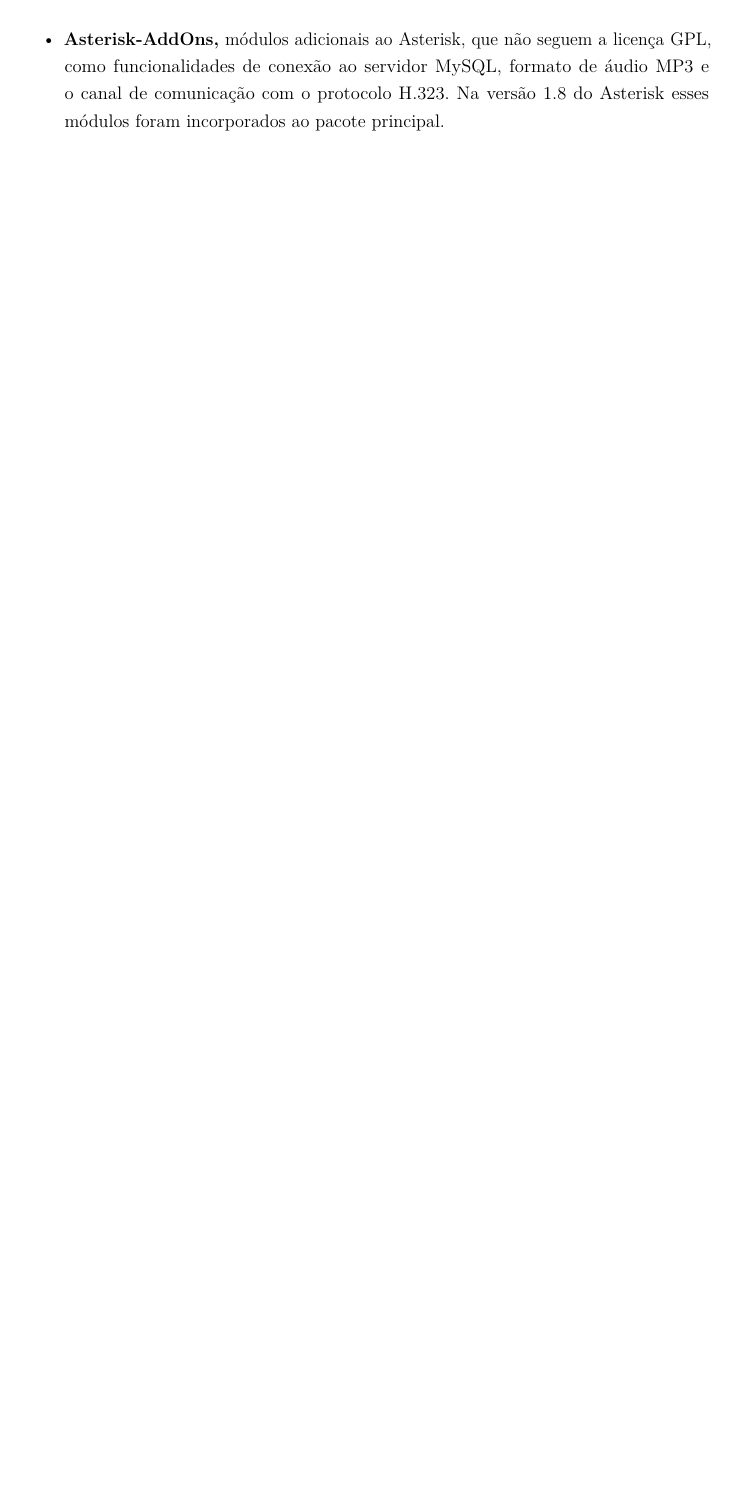
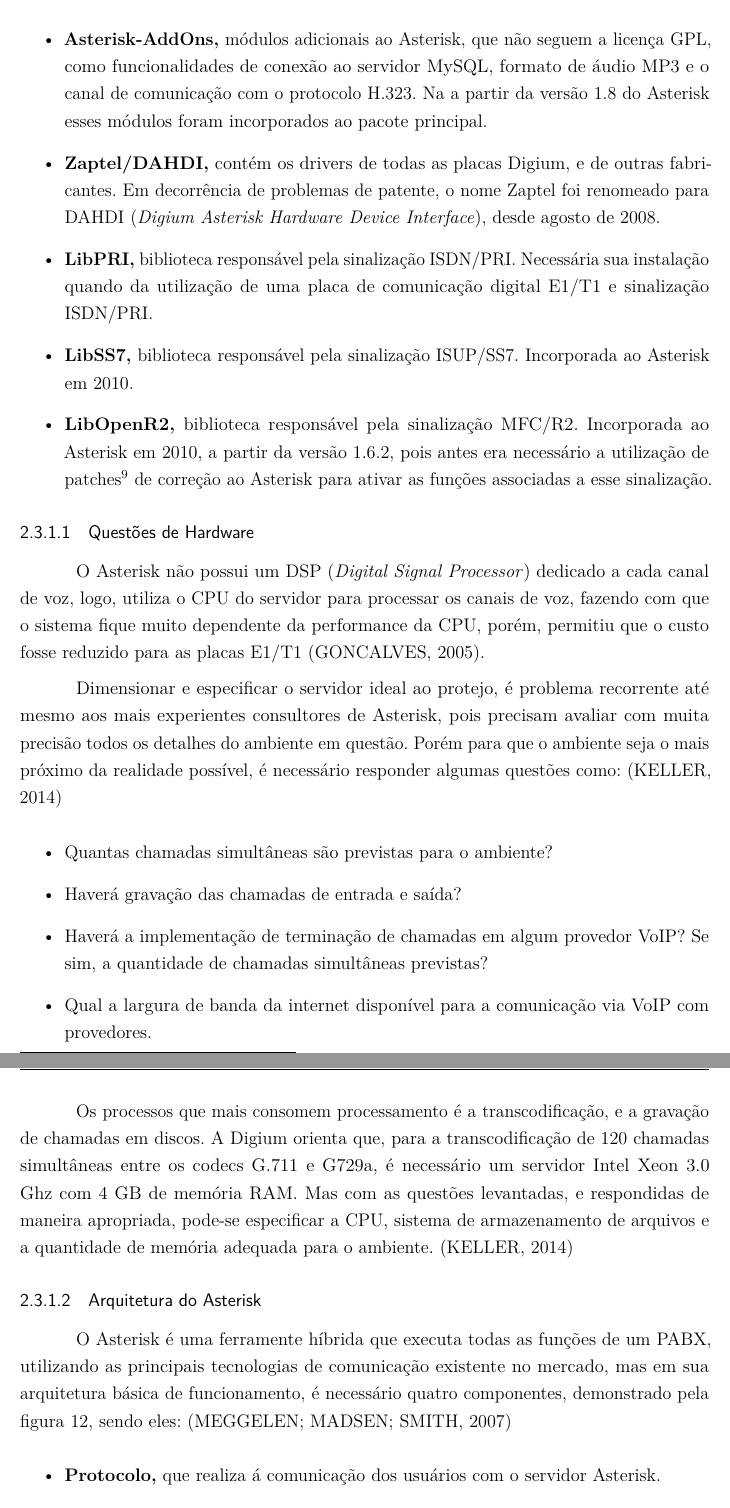
Before and after one commit to paladignus/projetoTCC, a LaTeX thesis (principal.tex, which reads capitulo2.tex): part of page 35 of 37 before the commit and two parts of pages 35 and 36 of 40 after it, the two joined at a grey line, cut so that both start at the same text, the shorter picture padded with empty space. Compiled offline with pdfLaTeX.

Commit message:
Terminado o capítulo 2.

```diff
--- a/capitulo2.tex
+++ b/capitulo2.tex
@@ -334,5 +334,30 @@
 
 \begin{itemize}
   \item \textbf{Asterisk,} contém as funções, aplicações, canais de comunicação e todas as funcionalidades do Asterisk.
-  \item \textbf{Asterisk-AddOns,} módulos adicionais ao Asterisk, que não seguem a licença GPL, como funcionalidades de conexão ao servidor MySQL, formato de áudio MP3 e o canal de comunicação com o protocolo H.323. Na versão 1.8 do Asterisk esses módulos foram incorporados ao pacote principal.
+  \item \textbf{Asterisk-AddOns,} módulos adicionais ao Asterisk, que não seguem a licença GPL, como funcionalidades de conexão ao servidor MySQL, formato de áudio MP3 e o canal de comunicação com o protocolo H.323. Na a partir da versão 1.8 do Asterisk esses módulos foram incorporados ao pacote principal.
+  \item \textbf{Zaptel/DAHDI,} contém os drivers de todas as placas Digium, e de outras fabricantes. Em decorrência de problemas de patente, o nome Zaptel foi renomeado para DAHDI (\textit{Digium Asterisk Hardware Device Interface}), desde agosto de 2008.
+  \item \textbf{LibPRI,} biblioteca responsável pela sinalização ISDN/PRI. Necessária sua instalação quando da utilização de uma placa de comunicação digital E1/T1 e sinalização ISDN/PRI.
+  \item \textbf{LibSS7,} biblioteca responsável pela sinalização ISUP/SS7. Incorporada ao Asterisk em 2010.
+  \item \textbf{LibOpenR2,} biblioteca responsável pela sinalização MFC/R2. Incorporada ao Asterisk em 2010, a partir da versão 1.6.2, pois antes era necessário a utilização de patches\footnote{Patches, são correções ou aumento de funcionalidades de um software (programa de computador).} de correção ao Asterisk para ativar as funções associadas a esse sinalização.
 \end{itemize}
+
+\subsubsection{Questões de Hardware}
+O Asterisk não possui um DSP (\textit{Digital Signal Processor}) dedicado a cada canal de voz, logo, utiliza o CPU do servidor para processar os canais de voz, fazendo com que o sistema fique muito dependente da performance da CPU, porém, permitiu que o custo fosse reduzido para as placas E1/T1 \cite{flavioeduardoandredade2005}.
+
+Dimensionar e especificar o servidor ideal ao protejo, é problema recorrente até mesmo aos mais experientes consultores de Asterisk, pois precisam avaliar com muita precisão todos os detalhes do ambiente em questão. Porém para que o ambiente seja o mais próximo da realidade possível, é necessário responder algumas questões como: \cite{alexandrekeller2014}
+
+\begin{itemize}
+  \item Quantas chamadas simultâneas são previstas para o ambiente?
+  \item Haverá gravação das chamadas de entrada e saída?
+  \item Haverá a implementação de terminação de chamadas em algum provedor VoIP? Se sim, a quantidade de chamadas simultâneas previstas?
+  \item Qual a largura de banda da internet disponível para a comunicação via VoIP com provedores.
+\end{itemize}
+
+Os processos que mais consomem processamento é a transcodificação, e a gravação de chamadas em discos. A Digium orienta que, para a transcodificação de 120 chamadas simultâneas entre os codecs G.711 e G729a, é necessário um servidor Intel Xeon 3.0 Ghz com 4 GB de memória RAM. Mas com as questões levantadas, e respondidas de maneira apropriada, pode-se especificar a CPU, sistema de armazenamento de arquivos e a quantidade de memória adequada para o ambiente. \cite{alexandrekeller2014}
+
+\subsubsection{Arquitetura do Asterisk}
+O Asterisk é uma ferramente híbrida que executa todas as funções de um PABX, utilizando as principais tecnologias de comunicação existente no mercado, mas em sua arquitetura básica de funcionamento, é necessário quatro componentes, demonstrado pela figura \ref{Figura12}, sendo eles: \cite{books/daglib/0018909}
+
+\begin{itemize}
+  \item \textbf{Protocolo,} que realiza á comunicação dos usuários com o servidor Asterisk.
+  \item \textbf{Canal de comunicação,} todo cliente possui sua identificação, assim como todo cliente necessita de um protocolo para comunicação, a junção da identificação com o protocolo forma o canal de comunicação.
```
Also changed, not shown: imagens/PABXAsterisk.jpg (added), imagens/arquiteturaAsterisk.jpg (added), imagens/matrizFiliaisAsteirsk.jpg (added), imagens/servidoresAsterisk.jpg (added), capitulo2.tex (43 more changed lines).
